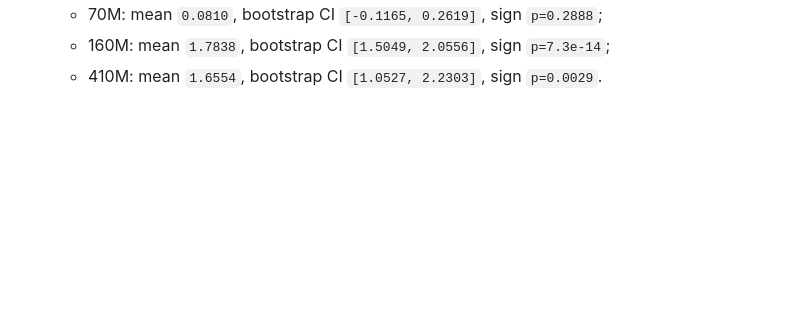
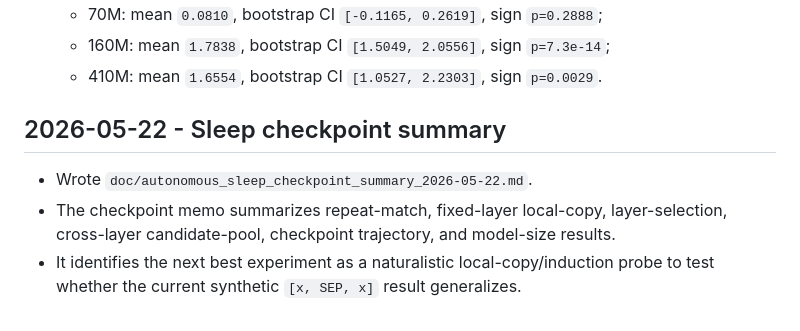
Before and after one commit to ritengzhang77-max/branch_specielization, a Markdown page: doc/provenance_log.md, the part around the change. Rendered like a GitHub page; blank space fills up the shorter version.

Commit message:
Add sleep research checkpoint summary

```diff
--- a/doc/provenance_log.md
+++ b/doc/provenance_log.md
@@ -1093,3 +1093,12 @@ functional modularity?
     sign `p=7.3e-14`;
   - 410M: mean `1.6554`, bootstrap CI `[1.0527, 2.2303]`,
     sign `p=0.0029`.
+
+## 2026-05-22 - Sleep checkpoint summary
+
+- Wrote `doc/autonomous_sleep_checkpoint_summary_2026-05-22.md`.
+- The checkpoint memo summarizes repeat-match, fixed-layer local-copy,
+  layer-selection, cross-layer candidate-pool, checkpoint trajectory, and
+  model-size results.
+- It identifies the next best experiment as a naturalistic local-copy/induction
+  probe to test whether the current synthetic `[x, SEP, x]` result generalizes.
```
Also changed, not shown: doc/autonomous_sleep_checkpoint_summary_2026-05-22.md (added, +137 -0 lines).
